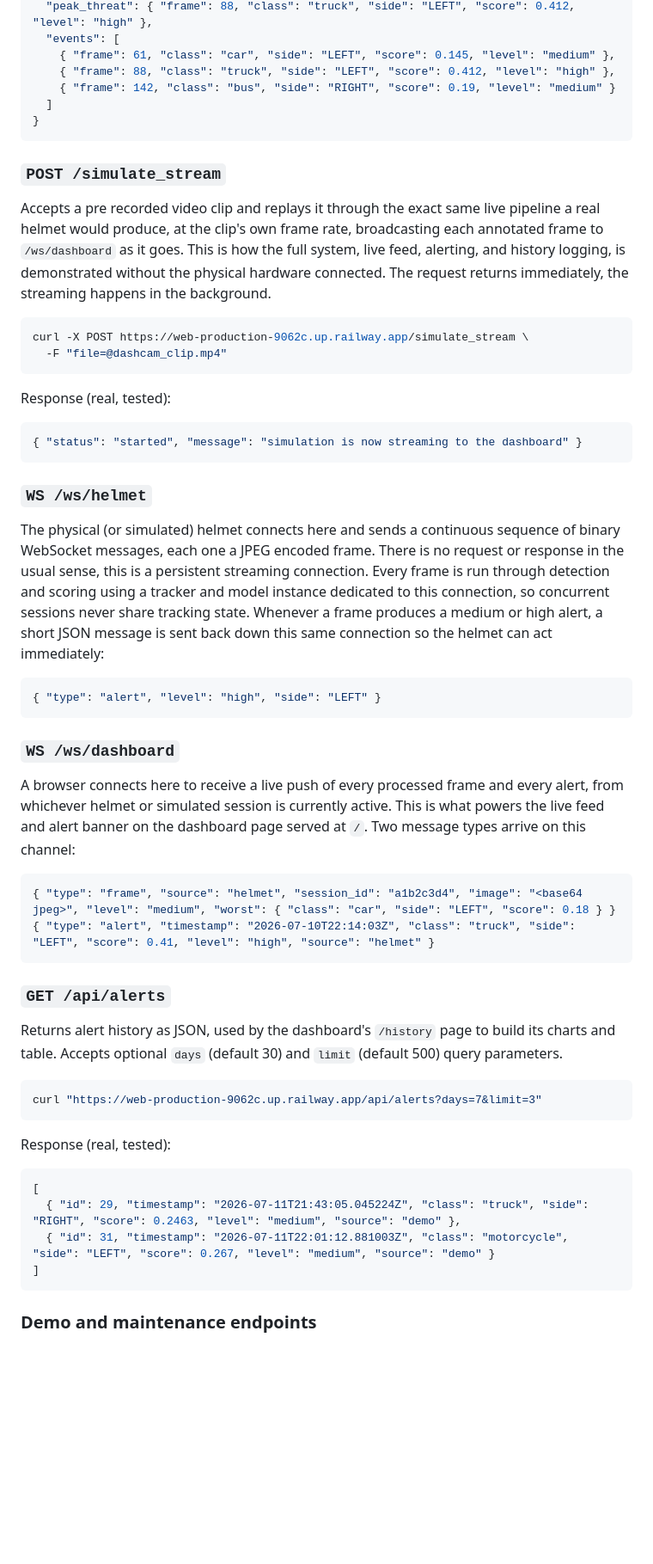
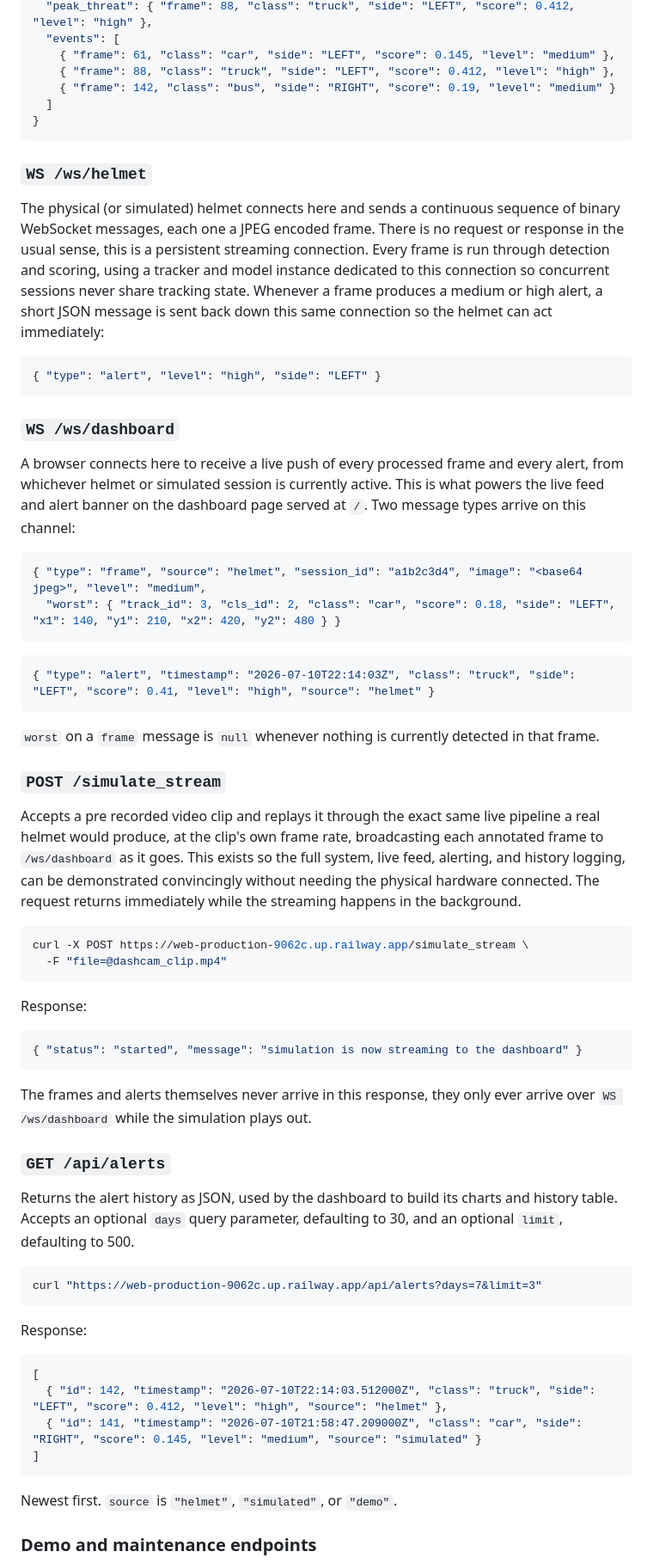
Before and after one commit to VidurWarikoo/aegis-blindspot_detection_helmet, a Markdown page: SKILL.md, the part around one of its changes. Shown at 86% size. Drawn GitHub-style; blank space fills up the shorter version.

````diff
--- a/SKILL.md
+++ b/SKILL.md
@@ -97,24 +106,9 @@ Response:
 }
 ```
 
-### `POST /simulate_stream`
-
-Accepts a pre recorded video clip and replays it through the exact same live pipeline a real helmet would produce, at the clip's own frame rate, broadcasting each annotated frame to `/ws/dashboard` as it goes. This is how the full system, live feed, alerting, and history logging, is demonstrated without the physical hardware connected. The request returns immediately, the streaming happens in the background.
-
-```bash
-curl -X POST https://web-production-9062c.up.railway.app/simulate_stream \
-  -F "file=@dashcam_clip.mp4"
-```
-
-Response (real, tested):
-
-```json
-{ "status": "started", "message": "simulation is now streaming to the dashboard" }
-```
-
 ### `WS /ws/helmet`
 
-The physical (or simulated) helmet connects here and sends a continuous sequence of binary WebSocket messages, each one a JPEG encoded frame. There is no request or response in the usual sense, this is a persistent streaming connection. Every frame is run through detection and scoring using a tracker and model instance dedicated to this connection, so concurrent sessions never share tracking state. Whenever a frame produces a medium or high alert, a short JSON message is sent back down this same connection so the helmet can act immediately:
+The physical (or simulated) helmet connects here and sends a continuous sequence of binary WebSocket messages, each one a JPEG encoded frame. There is no request or response in the usual sense, this is a persistent streaming connection. Every frame is run through detection and scoring, using a tracker and model instance dedicated to this connection so concurrent sessions never share tracking state. Whenever a frame produces a medium or high alert, a short JSON message is sent back down this same connection so the helmet can act immediately:
 
 ```json
 { "type": "alert", "level": "high", "side": "LEFT" }
@@ -125,26 +119,51 @@ The physical (or simulated) helmet connects here and sends a continuous sequence
 A browser connects here to receive a live push of every processed frame and every alert, from whichever helmet or simulated session is currently active. This is what powers the live feed and alert banner on the dashboard page served at `/`. Two message types arrive on this channel:
 
 ```json
-{ "type": "frame", "source": "helmet", "session_id": "a1b2c3d4", "image": "<base64 jpeg>", "level": "medium", "worst": { "class": "car", "side": "LEFT", "score": 0.18 } }
+{ "type": "frame", "source": "helmet", "session_id": "a1b2c3d4", "image": "<base64 jpeg>", "level": "medium",
+  "worst": { "track_id": 3, "cls_id": 2, "class": "car", "score": 0.18, "side": "LEFT", "x1": 140, "y1": 210, "x2": 420, "y2": 480 } }
+```
+
+```json
 { "type": "alert", "timestamp": "2026-07-10T22:14:03Z", "class": "truck", "side": "LEFT", "score": 0.41, "level": "high", "source": "helmet" }
 ```
 
+`worst` on a `frame` message is `null` whenever nothing is currently detected in that frame.
+
+### `POST /simulate_stream`
+
+Accepts a pre recorded video clip and replays it through the exact same live pipeline a real helmet would produce, at the clip's own frame rate, broadcasting each annotated frame to `/ws/dashboard` as it goes. This exists so the full system, live feed, alerting, and history logging, can be demonstrated convincingly without needing the physical hardware connected. The request returns immediately while the streaming happens in the background.
+
+```bash
+curl -X POST https://web-production-9062c.up.railway.app/simulate_stream \
+  -F "file=@dashcam_clip.mp4"
+```
+
+Response:
+
+```json
+{ "status": "started", "message": "simulation is now streaming to the dashboard" }
+```
+
+The frames and alerts themselves never arrive in this response, they only ever arrive over `WS /ws/dashboard` while the simulation plays out.
+
 ### `GET /api/alerts`
 
-Returns alert history as JSON, used by the dashboard's `/history` page to build its charts and table. Accepts optional `days` (default 30) and `limit` (default 500) query parameters.
+Returns the alert history as JSON, used by the dashboard to build its charts and history table. Accepts an optional `days` query parameter, defaulting to 30, and an optional `limit`, defaulting to 500.
 
 ```bash
 curl "https://web-production-9062c.up.railway.app/api/alerts?days=7&limit=3"
 ```
 
-Response (real, tested):
+Response:
 
 ```json
 [
-  { "id": 29, "timestamp": "2026-07-11T21:43:05.045224Z", "class": "truck", "side": "RIGHT", "score": 0.2463, "level": "medium", "source": "demo" },
-  { "id": 31, "timestamp": "2026-07-11T22:01:12.881003Z", "class": "motorcycle", "side": "LEFT", "score": 0.267, "level": "medium", "source": "demo" }
+  { "id": 142, "timestamp": "2026-07-10T22:14:03.512000Z", "class": "truck", "side": "LEFT", "score": 0.412, "level": "high", "source": "helmet" },
+  { "id": 141, "timestamp": "2026-07-10T21:58:47.209000Z", "class": "car", "side": "RIGHT", "score": 0.145, "level": "medium", "source": "simulated" }
 ]
 ```
 
+Newest first. `source` is `"helmet"`, `"simulated"`, or `"demo"`.
+
 ### Demo and maintenance endpoints
 
````
Also changed, not shown: other parts of SKILL.md (+65 -46 lines).
